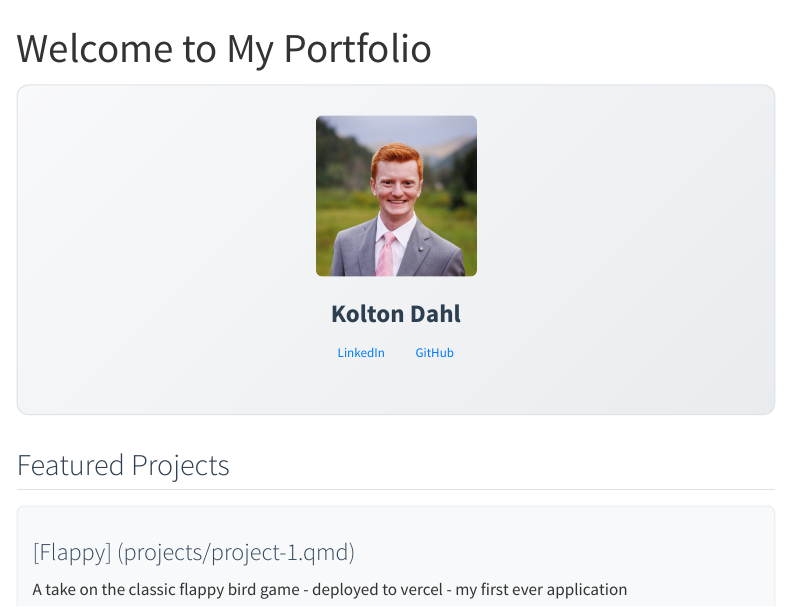
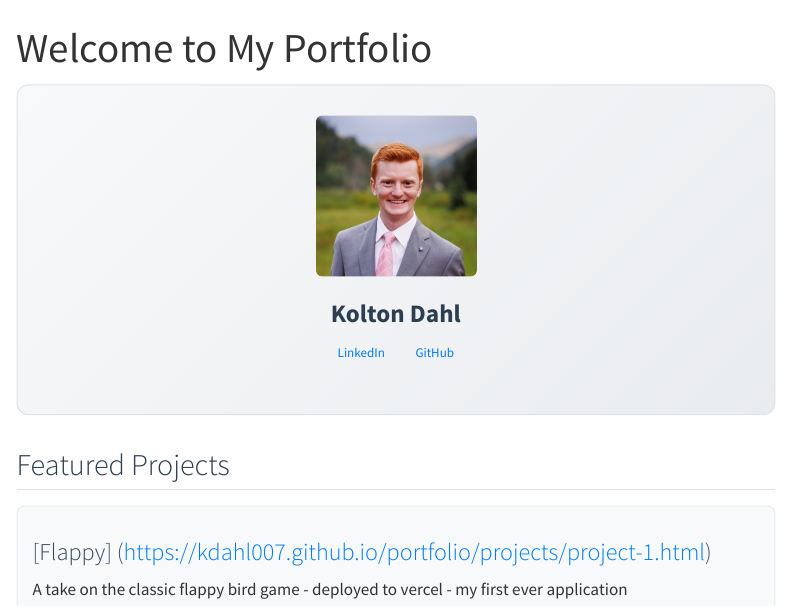
Before and after one commit to KDahl007/portfolio, a Quarto document (index.qmd): the page in a window 1100 px wide, from its top. Rendered offline with R 4.5, knitr and Pandoc in place of Quarto, with nearby package versions; menus at the side of the page are left out.

Commit message:
fixed link to Flappy project II

```diff
--- a/index.qmd
+++ b/index.qmd
@@ -21,7 +21,7 @@ title: "Welcome to My Portfolio"
 
 ::: {.g-col-12 .g-col-md-6 .card}
 
-### [Flappy] (projects/project-1.qmd)
+### [Flappy] (https://kdahl007.github.io/portfolio/projects/project-1.html)
 A take on the classic flappy bird game - deployed to vercel - my first ever application
 
 :::
```
